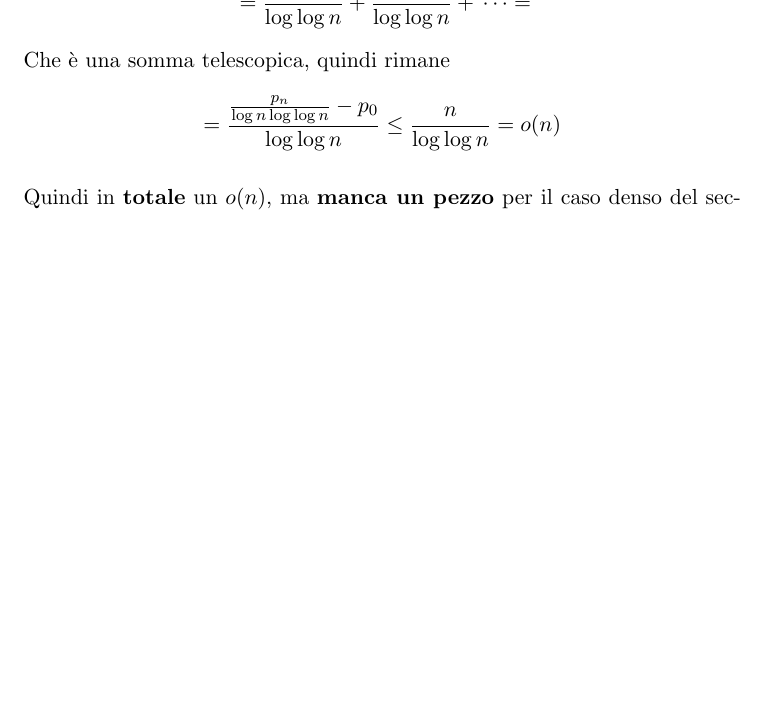
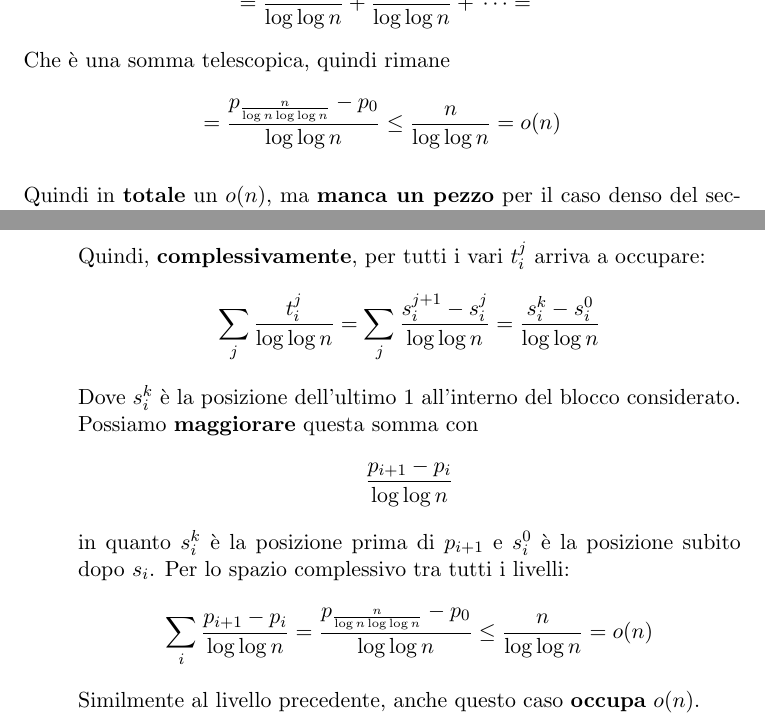
Before and after one commit to MaxL22/AlgoritmiComplessit-, a LaTeX document (AC.tex, which reads chapters/strutture.tex): part of page 126 of 143 before the commit and two parts of pages 126 and 127 of 144 after it, the two joined at a grey line, cut so that both start at the same text, the shorter picture padded with empty space. Compiled offline with pdfLaTeX.

Commit message:
fix clarke struct

```diff
--- a/chapters/strutture.tex
+++ b/chapters/strutture.tex
@@ -206,14 +206,14 @@ Abbiamo due casi:
 	& = \frac{p_1 - p_0}{\log \log n} + \frac{p_2 - p_1}{\log \log n} + \, \dots =
 \end{flalign*}
 Che è una somma telescopica, quindi rimane
-$$ = \frac{\frac{p_n}{\log n \log \log n} - p_0}{\log \log n}
+$$ = \frac{p_{\frac{n}{\log n \log \log n}} - p_0}{\log \log n}
 \leq \frac{n}{\log \log n} = o (n)
 $$
 
 Quindi in \textbf{totale} un $o(n)$, ma \textbf{manca un pezzo} per il caso denso del secondo livello, in cui non abbiamo memorizzato tutti gli 1.\\
 
 \paragraph{Terzo livello:} Chiamando $s_i^0, \, \dots \, s_i^q$ le \textbf{posizioni memorizzate al secondo livello} nel \textbf{caso denso}, tra ognuna di queste posizioni saranno presenti $\log r_i \log \log n$ bit pari a 1, quindi
-$$ t_i^j = s_i^{j+1}  -s_i^j \implies t_i^j \geq \log r_i \log \log n $$
+$$ t_i^j = s_i^{j+1} - s_i^j \implies t_i^j \geq \log r_i \log \log n $$
 
 Ci sono anche qui \textbf{due casi}:
 \begin{enumerate}
@@ -233,6 +233,19 @@ Ci sono anche qui \textbf{due casi}:
 		& = \frac{\log t_i^j \log r_i (\log \log n)^2}{\log \log n} \\
 		& = \frac{t_i^j}{\log \log n}
 	\end{flalign*}
+
+	\newpage
+
+	Quindi, \textbf{complessivamente}, per tutti i vari $t_i^j$ arriva a occupare:
+	$$ \sum_j \frac{t_i^j}{\log \log n} = \sum_j \frac{s_i^{j+1} - s_i^j}{\log \log n} = \frac{s_i^{k} - s_i^0}{\log \log n}$$
+
+	Dove $s_i^k$ è la posizione dell'ultimo 1 all'interno del blocco considerato. Possiamo \textbf{maggiorare} questa somma con
+	$$ \frac{p_{i+1} - p_i}{\log \log n} $$
+	in quanto $s_i^k$ è la posizione prima di $p_{i+1}$ e $s_i^0$ è la posizione subito dopo $s_i$. Per lo spazio complessivo tra tutti i livelli:
+	$$ \sum_i \frac{p_{i+1} - p_i}{\log \log n} = \frac{p_{\frac{n}{\log n \log \log n}} - p_0}{\log \log n}
+	\leq \frac{n}{\log \log n} = o (n)$$
+
+	Similmente al livello precedente, anche questo caso \textbf{occupa} $o(n)$.\\
 
 	\newpage
 
```
Also changed, not shown: AC.pdf.
